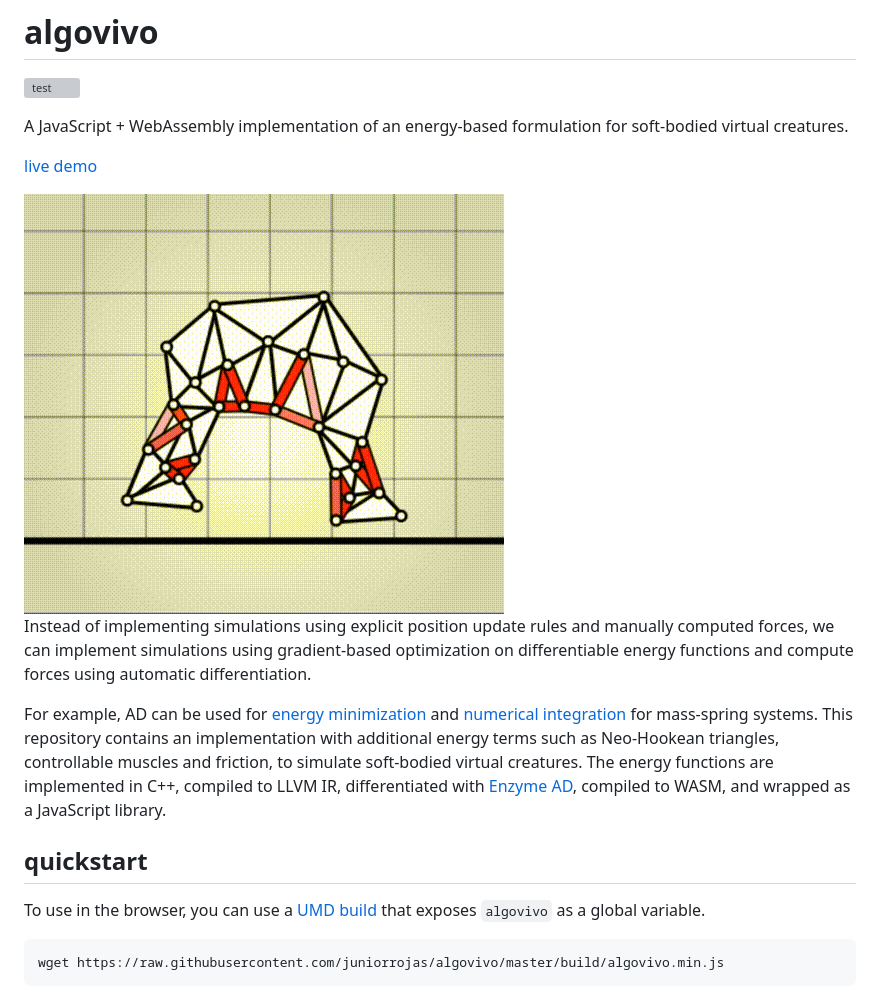
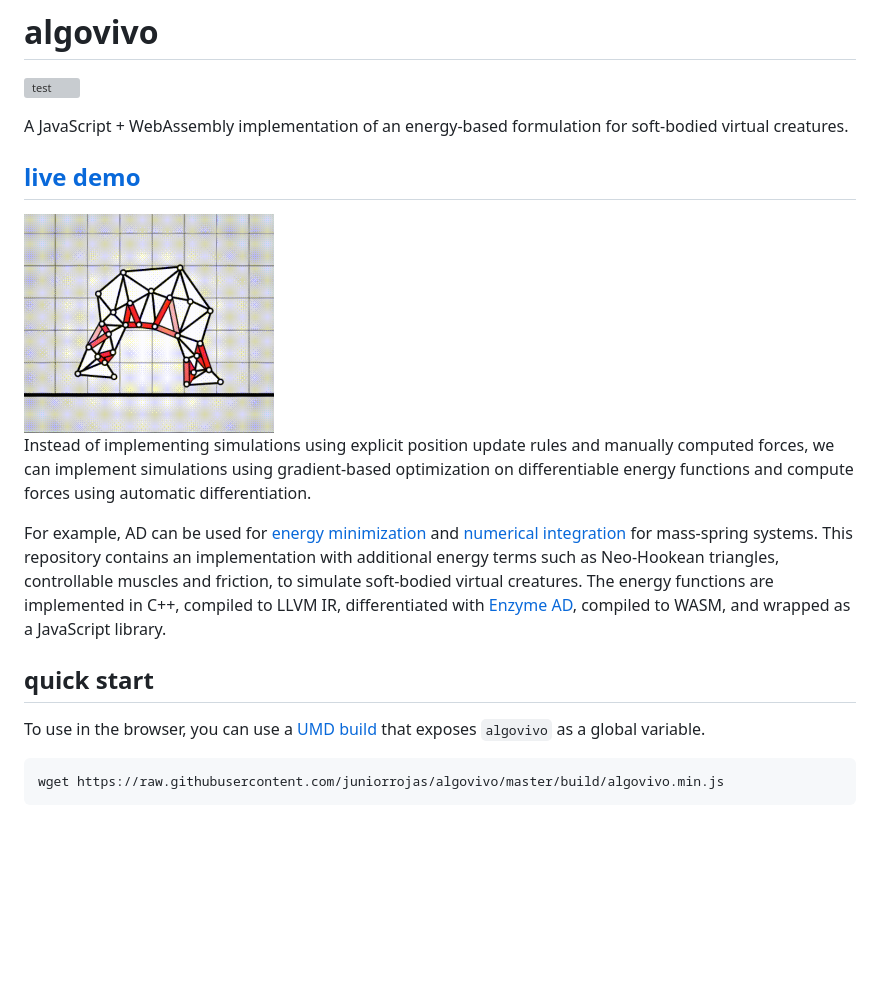
Before and after one commit to juniorrojas/algovivo, a Markdown page: README.md, the part around one of its changes. Drawn GitHub-style; blank space fills up the shorter version; grey boxes are pictures that could not be loaded.

```diff
--- a/README.md
+++ b/README.md
@@ -4,17 +4,17 @@
 
 A JavaScript + WebAssembly implementation of an energy-based formulation for soft-bodied virtual creatures.
 
-[live demo](https://juniorrojas.com/algovivo)
+## [live demo](https://juniorrojas.com/algovivo)
 
 <a href="https://juniorrojas.com/algovivo">
-  <img src="media/anim.gif">
+  <img src="media/anim.gif" width="250px">
 </a>
 
 Instead of implementing simulations using explicit position update rules and manually computed forces, we can implement simulations using gradient-based optimization on differentiable energy functions and compute forces using automatic differentiation.
 
 For example, AD can be used for [energy minimization](https://github.com/juniorrojas/hookean-springs-pytorch) and [numerical integration](https://github.com/juniorrojas/springs-integration-pytorch) for mass-spring systems. This repository contains an implementation with additional energy terms such as Neo-Hookean triangles, controllable muscles and friction, to simulate soft-bodied virtual creatures. The energy functions are implemented in C++, compiled to LLVM IR, differentiated with [Enzyme AD](https://github.com/EnzymeAD/Enzyme), compiled to WASM, and wrapped as a JavaScript library.
 
-## quickstart
+## quick start
 
 To use in the browser, you can use a [UMD build](build/algovivo.min.js) that exposes `algovivo` as a global variable.
 
```
Also changed, not shown: other parts of README.md (+1 -1 lines).
